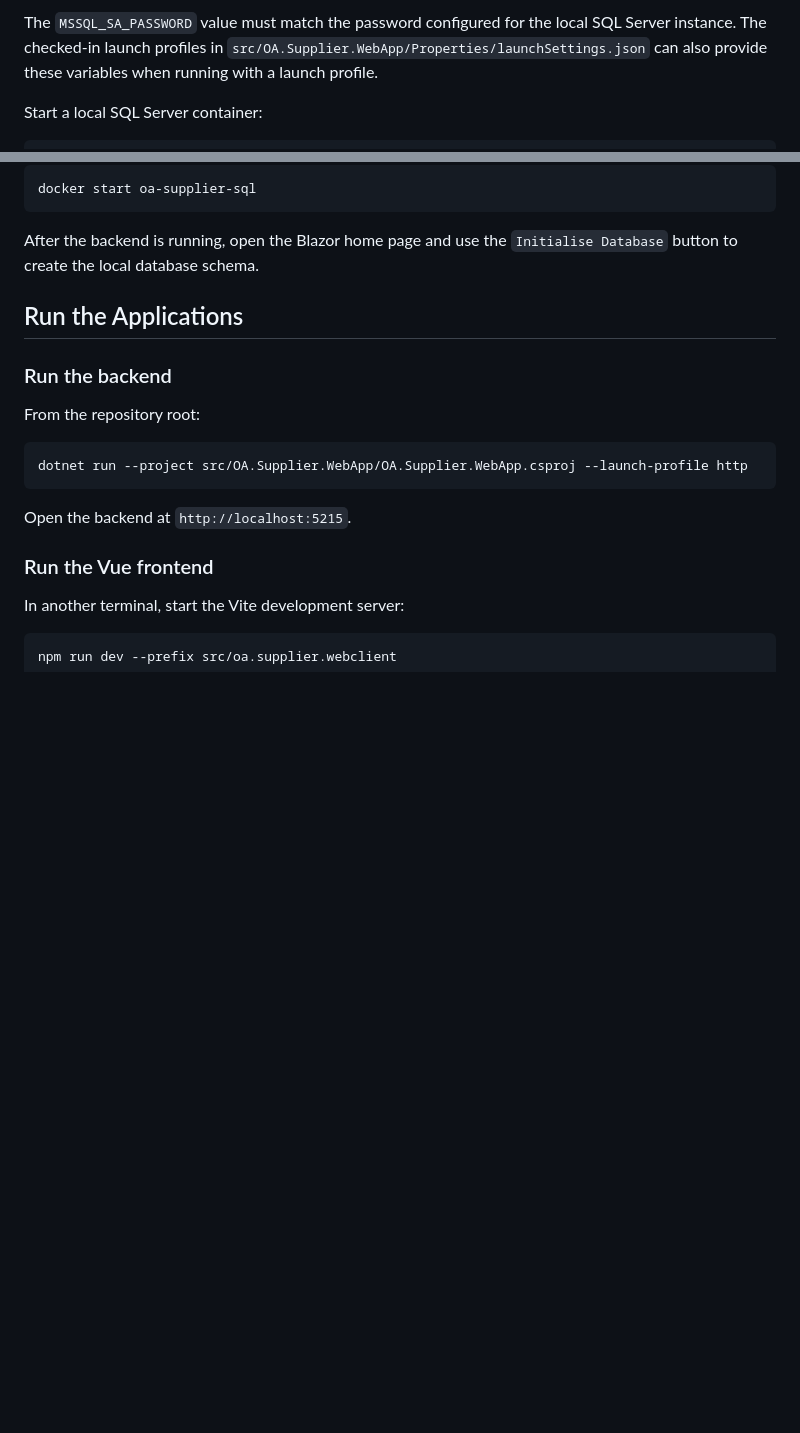
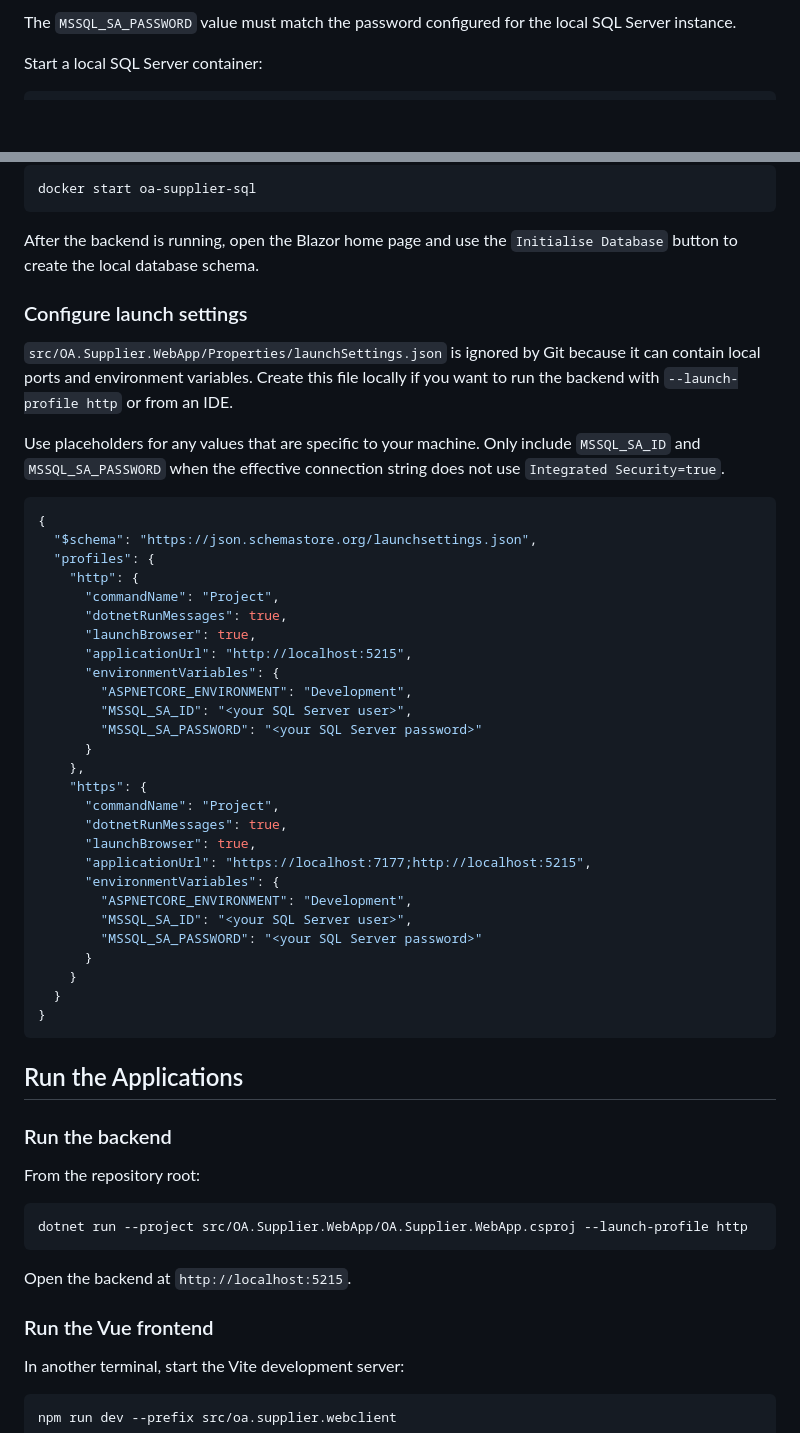
Before and after one commit to kcpeterluk/oa-supplier, a Markdown page: README.md, 2 parts joined by grey strips. Rendered like a GitHub page; blank space fills up the shorter version.

Commit message:
docs: update SQL Server environment variable instructions and add launch settings configuration

````diff
--- a/README.md
+++ b/README.md
@@ -60,6 +60,6 @@ export MSSQL_SA_PASSWORD='<your password>'
 ```
 
-The `MSSQL_SA_PASSWORD` value must match the password configured for the local SQL Server instance. The checked-in launch profiles in `src/OA.Supplier.WebApp/Properties/launchSettings.json` can also provide these variables when running with a launch profile.
+The `MSSQL_SA_PASSWORD` value must match the password configured for the local SQL Server instance.
 
 Start a local SQL Server container:
 
@@ -80,6 +80,42 @@ docker start oa-supplier-sql
 ```
 
 After the backend is running, open the Blazor home page and use the `Initialise Database` button to create the local database schema.
+
+### Configure launch settings
+
+`src/OA.Supplier.WebApp/Properties/launchSettings.json` is ignored by Git because it can contain local ports and environment variables. Create this file locally if you want to run the backend with `--launch-profile http` or from an IDE.
+
+Use placeholders for any values that are specific to your machine. Only include `MSSQL_SA_ID` and `MSSQL_SA_PASSWORD` when the effective connection string does not use `Integrated Security=true`.
+
+```json
+{
+  "$schema": "https://json.schemastore.org/launchsettings.json",
+  "profiles": {
+    "http": {
+      "commandName": "Project",
+      "dotnetRunMessages": true,
+      "launchBrowser": true,
+      "applicationUrl": "http://localhost:5215",
+      "environmentVariables": {
+        "ASPNETCORE_ENVIRONMENT": "Development",
+        "MSSQL_SA_ID": "<your SQL Server user>",
+        "MSSQL_SA_PASSWORD": "<your SQL Server password>"
+      }
+    },
+    "https": {
+      "commandName": "Project",
+      "dotnetRunMessages": true,
+      "launchBrowser": true,
+      "applicationUrl": "https://localhost:7177;http://localhost:5215",
+      "environmentVariables": {
+        "ASPNETCORE_ENVIRONMENT": "Development",
+        "MSSQL_SA_ID": "<your SQL Server user>",
+        "MSSQL_SA_PASSWORD": "<your SQL Server password>"
+      }
+    }
+  }
+}
+```
 
 ## Run the Applications
 
````
Also changed, not shown: other parts of README.md (+2 -2 lines).
